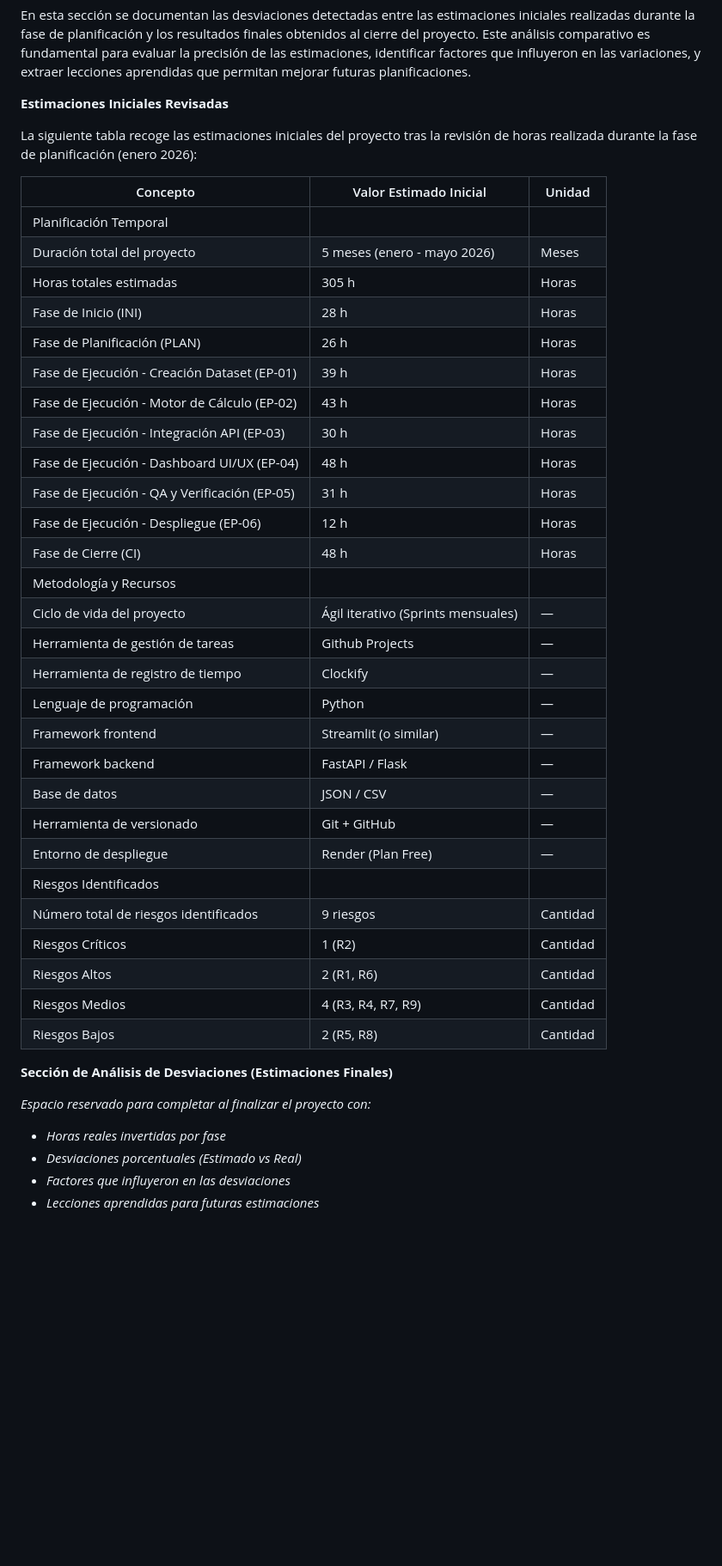
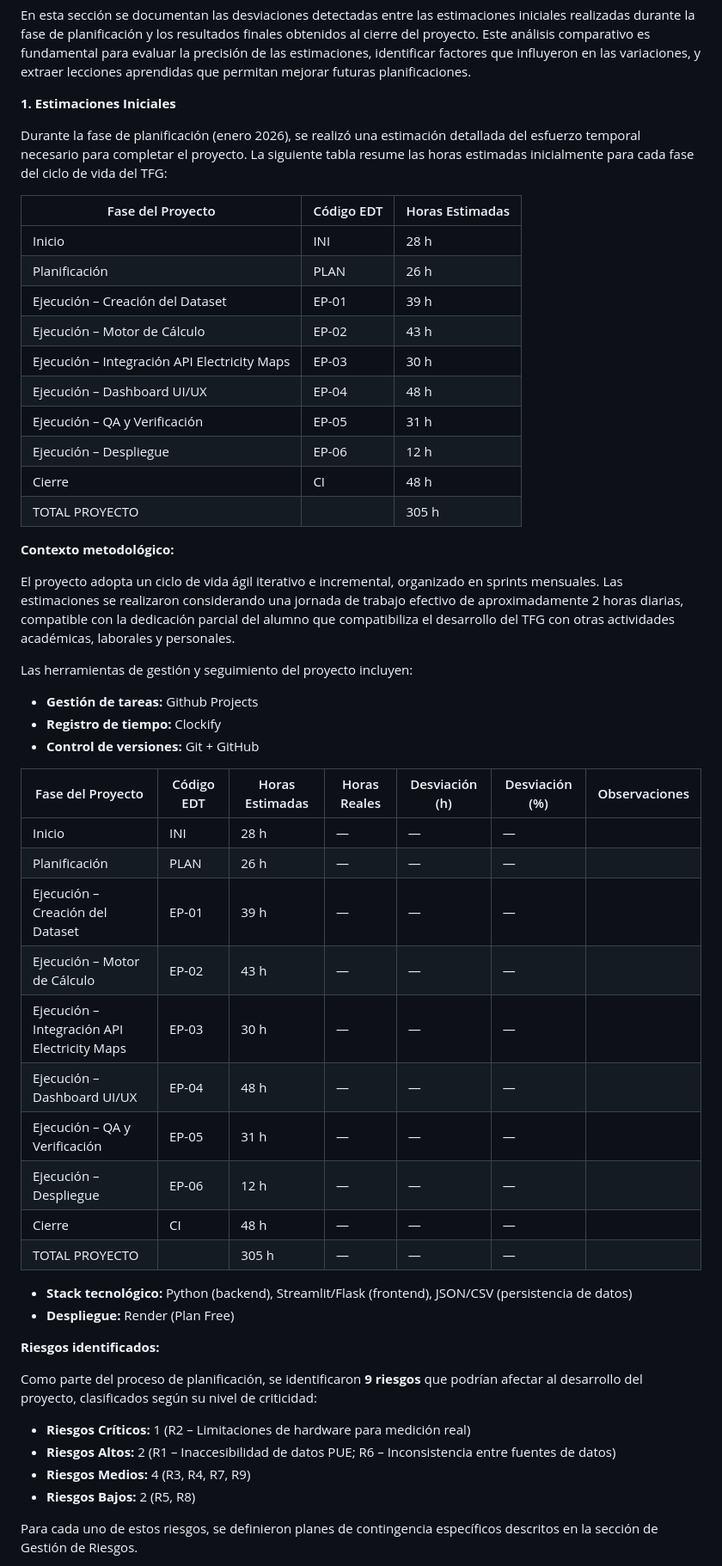
Before and after one commit to antonioluisjf22/TFG-Evaluacion-del-impacto-medioambiental-de-modelos-de-Inteligencia-Artificial, a Markdown page: docs_for_dataset/Fase de planificación TFG.md, the part around one of its changes. Shown at 86% size. Rendered like a GitHub page; blank space fills up the shorter version.

Commit message:
docs: modified planification phase documentation. New section for inicial & final estimations

```diff
--- a/docs_for_dataset/Fase de planificación TFG.md
+++ b/docs_for_dataset/Fase de planificación TFG.md
@@ -292,46 +292,57 @@ Para cada uno de los riesgos identificados, se ha diseñado una estrategia de re
 
 En esta sección se documentan las desviaciones detectadas entre las estimaciones iniciales realizadas durante la fase de planificación y los resultados finales obtenidos al cierre del proyecto. Este análisis comparativo es fundamental para evaluar la precisión de las estimaciones, identificar factores que influyeron en las variaciones, y extraer lecciones aprendidas que permitan mejorar futuras planificaciones.
 
-**Estimaciones Iniciales Revisadas**
+**1\. Estimaciones Iniciales**
 
-La siguiente tabla recoge las estimaciones iniciales del proyecto tras la revisión de horas realizada durante la fase de planificación (enero 2026):
+Durante la fase de planificación (enero 2026), se realizó una estimación detallada del esfuerzo temporal necesario para completar el proyecto. La siguiente tabla resume las horas estimadas inicialmente para cada fase del ciclo de vida del TFG:
 
-| Concepto | Valor Estimado Inicial | Unidad |
+| Fase del Proyecto | Código EDT | Horas Estimadas |
 | --- | --- | --- |
-| Planificación Temporal |  |  |
-| Duración total del proyecto | 5 meses (enero - mayo 2026) | Meses |
-| Horas totales estimadas | 305 h | Horas |
-| Fase de Inicio (INI) | 28 h | Horas |
-| Fase de Planificación (PLAN) | 26 h | Horas |
-| Fase de Ejecución - Creación Dataset (EP-01) | 39 h | Horas |
-| Fase de Ejecución - Motor de Cálculo (EP-02) | 43 h | Horas |
-| Fase de Ejecución - Integración API (EP-03) | 30 h | Horas |
-| Fase de Ejecución - Dashboard UI/UX (EP-04) | 48 h | Horas |
-| Fase de Ejecución - QA y Verificación (EP-05) | 31 h | Horas |
-| Fase de Ejecución - Despliegue (EP-06) | 12 h | Horas |
-| Fase de Cierre (CI) | 48 h | Horas |
-| Metodología y Recursos |  |  |
-| Ciclo de vida del proyecto | Ágil iterativo (Sprints mensuales) | — |
-| Herramienta de gestión de tareas | Github Projects | — |
-| Herramienta de registro de tiempo | Clockify | — |
-| Lenguaje de programación | Python | — |
-| Framework frontend | Streamlit (o similar) | — |
-| Framework backend | FastAPI / Flask | — |
-| Base de datos | JSON / CSV | — |
-| Herramienta de versionado | Git + GitHub | — |
-| Entorno de despliegue | Render (Plan Free) | — |
-| Riesgos Identificados |  |  |
-| Número total de riesgos identificados | 9 riesgos | Cantidad |
-| Riesgos Críticos | 1 (R2) | Cantidad |
-| Riesgos Altos | 2 (R1, R6) | Cantidad |
-| Riesgos Medios | 4 (R3, R4, R7, R9) | Cantidad |
-| Riesgos Bajos | 2 (R5, R8) | Cantidad |
+| Inicio | INI | 28 h |
+| Planificación | PLAN | 26 h |
+| Ejecución – Creación del Dataset | EP-01 | 39 h |
+| Ejecución – Motor de Cálculo | EP-02 | 43 h |
+| Ejecución – Integración API Electricity Maps | EP-03 | 30 h |
+| Ejecución – Dashboard UI/UX | EP-04 | 48 h |
+| Ejecución – QA y Verificación | EP-05 | 31 h |
+| Ejecución – Despliegue | EP-06 | 12 h |
+| Cierre | CI | 48 h |
+| TOTAL PROYECTO |  | 305 h |
 
-**Sección de Análisis de Desviaciones (Estimaciones Finales)**
+**Contexto metodológico:**
 
-_Espacio reservado para completar al finalizar el proyecto con:_
+El proyecto adopta un ciclo de vida ágil iterativo e incremental, organizado en sprints mensuales. Las estimaciones se realizaron considerando una jornada de trabajo efectivo de aproximadamente 2 horas diarias, compatible con la dedicación parcial del alumno que compatibiliza el desarrollo del TFG con otras actividades académicas, laborales y personales.
 
-*   _Horas reales invertidas por fase_
-*   _Desviaciones porcentuales (Estimado vs Real)_
-*   _Factores que influyeron en las desviaciones_
-*   _Lecciones aprendidas para futuras estimaciones_
+Las herramientas de gestión y seguimiento del proyecto incluyen:
+
+*   **Gestión de tareas:** Github Projects
+*   **Registro de tiempo:** Clockify
+*   **Control de versiones:** Git + GitHub
+
+| Fase del Proyecto | Código EDT | Horas Estimadas | Horas Reales | Desviación (h) | Desviación (%) | Observaciones |
+| --- | --- | --- | --- | --- | --- | --- |
+| Inicio | INI | 28 h | — | — | — |  |
+| Planificación | PLAN | 26 h | — | — | — |  |
+| Ejecución – Creación del Dataset | EP-01 | 39 h | — | — | — |  |
+| Ejecución – Motor de Cálculo | EP-02 | 43 h | — | — | — |  |
+| Ejecución – Integración API Electricity Maps | EP-03 | 30 h | — | — | — |  |
+| Ejecución – Dashboard UI/UX | EP-04 | 48 h | — | — | — |  |
+| Ejecución – QA y Verificación | EP-05 | 31 h | — | — | — |  |
+| Ejecución – Despliegue | EP-06 | 12 h | — | — | — |  |
+| Cierre | CI | 48 h | — | — | — |  |
+| TOTAL PROYECTO |  | 305 h | — | — | — |  |
+
+*   **Stack tecnológico:** Python (backend), Streamlit/Flask (frontend), JSON/CSV (persistencia de datos)
+*   **Despliegue:** Render (Plan Free)
+
+**Riesgos identificados:**
+
+Como parte del proceso de planificación, se identificaron **9 riesgos** que podrían afectar al desarrollo del proyecto, clasificados según su nivel de criticidad:
+
+*   **Riesgos Críticos:** 1 (R2 – Limitaciones de hardware para medición real)
+*   **Riesgos Altos:** 2 (R1 – Inaccesibilidad de datos PUE; R6 – Inconsistencia entre fuentes de datos)
+*   **Riesgos Medios:** 4 (R3, R4, R7, R9)
+*   **Riesgos Bajos:** 2 (R5, R8)
+
+Para cada uno de estos riesgos, se definieron planes de contingencia específicos descritos en la sección de Gestión de Riesgos.
+
```
Also changed, not shown: other parts of docs_for_dataset/Fase de planificación TFG.md (+23 -0 lines).
